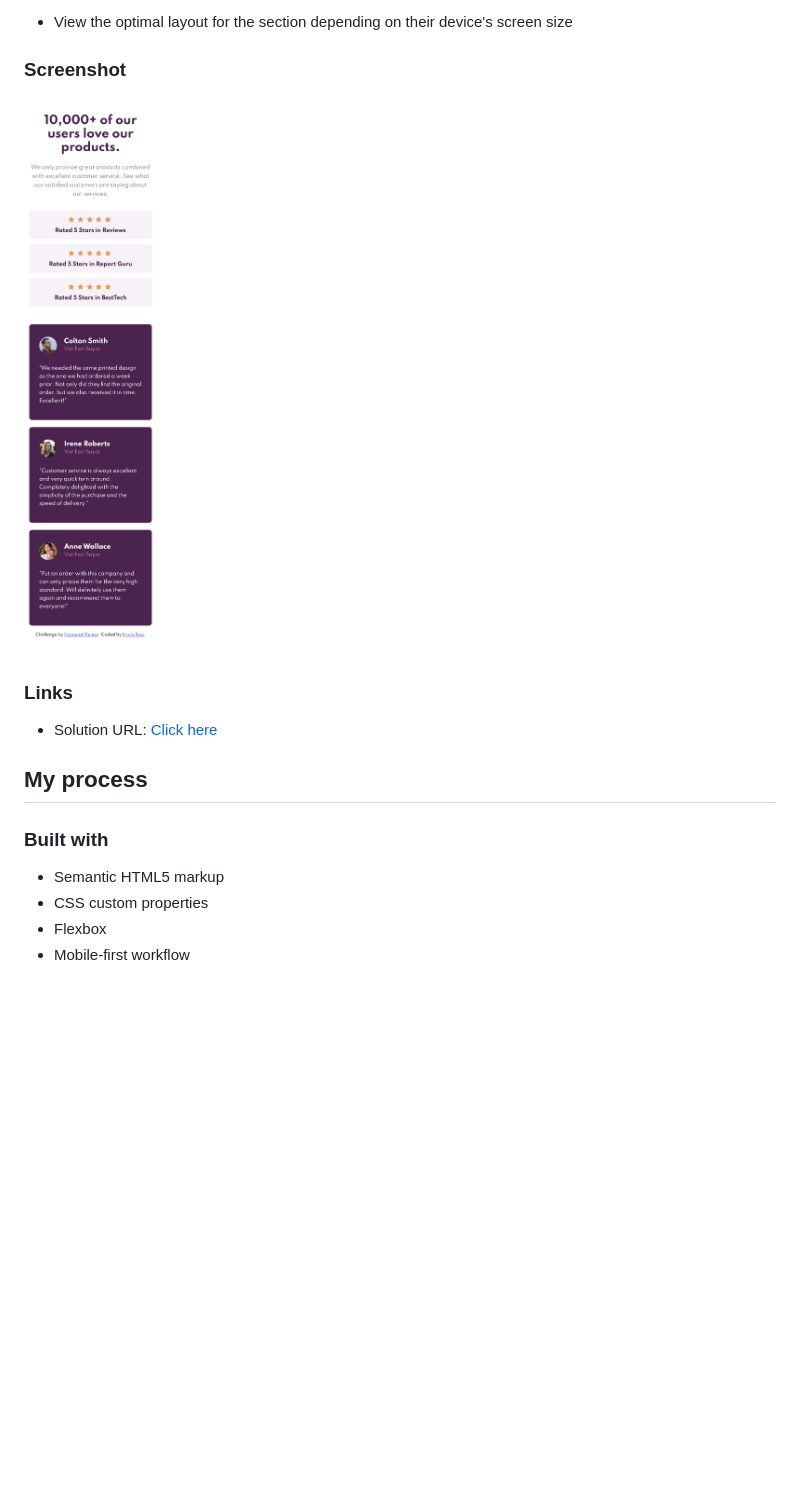
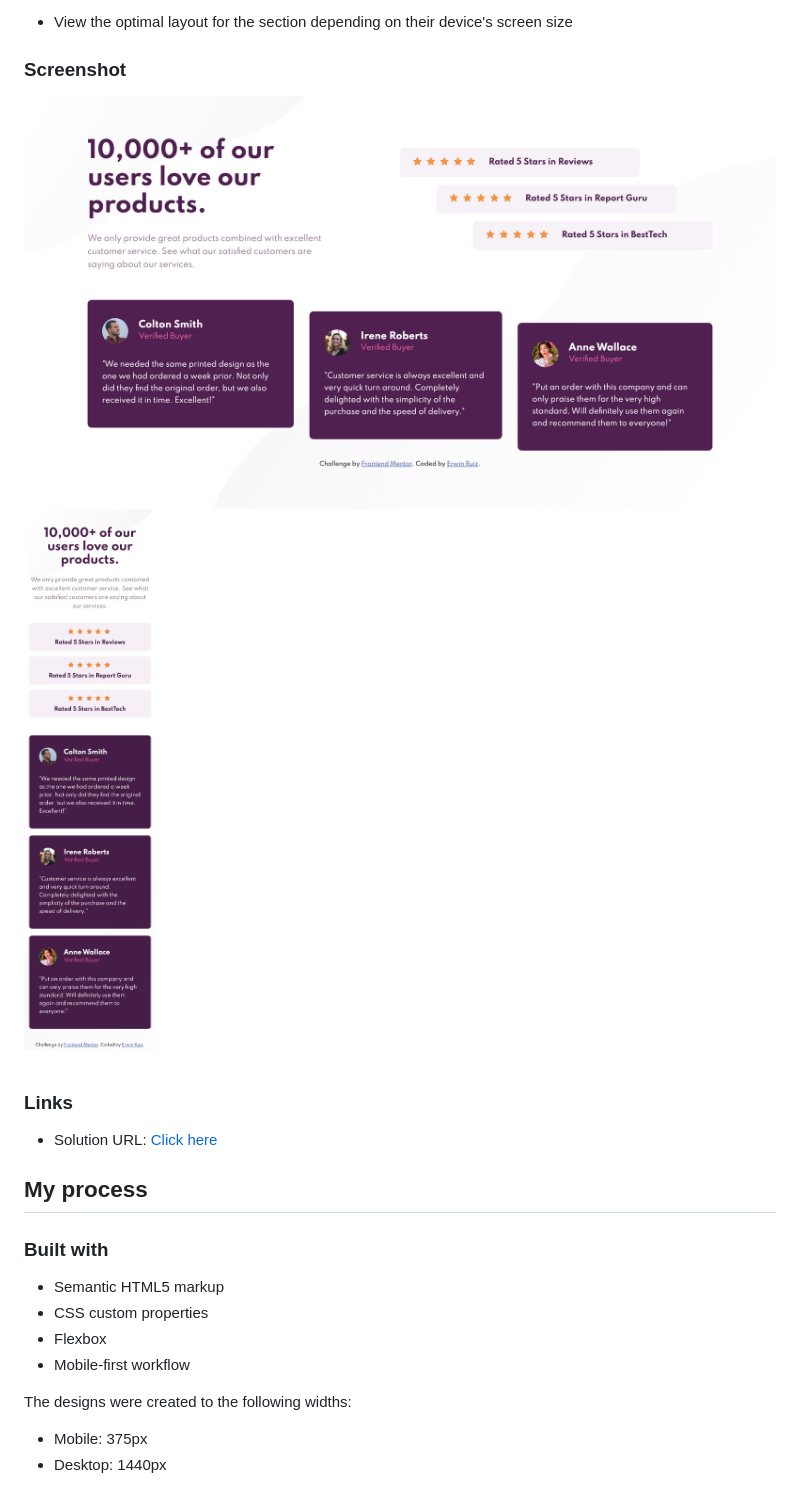
Before and after one commit to erwinruiz/social-proof-section, a Markdown page: README.md, the part around the change. Rendered like a GitHub page; pictures changed too: screenshots/desktop-design.png (added), screenshots/mobile-design.png; blank space fills up the shorter version.

Commit message:
Add desktop design screenshot and update README.md

```diff
--- a/README.md
+++ b/README.md
@@ -21,6 +21,7 @@ Users should be able to:
 
 ### Screenshot
 
+![](./screenshots/desktop-design.png)
 ![](./screenshots/mobile-design.png)
 
 ### Links
@@ -35,3 +36,8 @@ Users should be able to:
 - CSS custom properties
 - Flexbox
 - Mobile-first workflow
+
+The designs were created to the following widths:
+
+- Mobile: 375px
+- Desktop: 1440px
```
